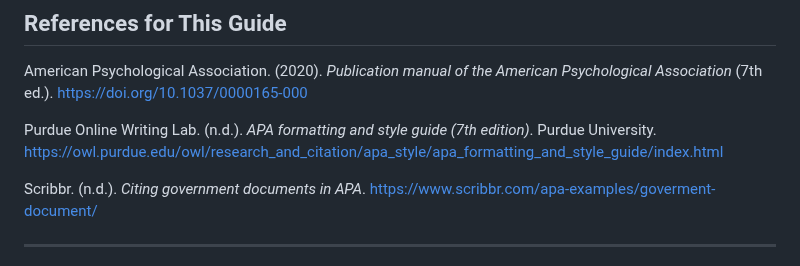
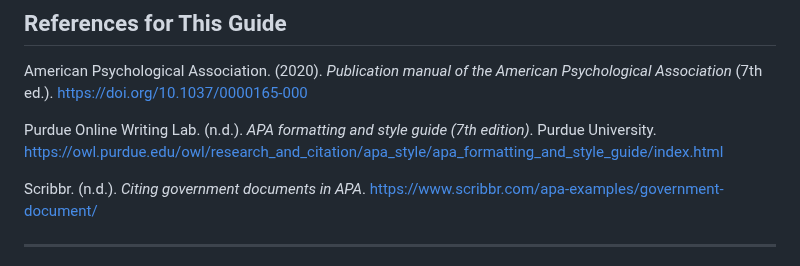
Before and after one commit to SfosssHousing/HousingPolicyResearch, a Markdown page: docs/STYLE-APA.md, the part around the change. Rendered like a GitHub page.

Commit message:
Fix typo in APA guide URL and remove trailing line from CSV
Co-authored-by: sfosss <147890625+sfosss@users.noreply.github.com>

```diff
--- a/docs/STYLE-APA.md
+++ b/docs/STYLE-APA.md
@@ -277,7 +277,7 @@ American Psychological Association. (2020). *Publication manual of the American
 
 Purdue Online Writing Lab. (n.d.). *APA formatting and style guide (7th edition)*. Purdue University. https://owl.purdue.edu/owl/research_and_citation/apa_style/apa_formatting_and_style_guide/index.html
 
-Scribbr. (n.d.). *Citing government documents in APA*. https://www.scribbr.com/apa-examples/goverment-document/
+Scribbr. (n.d.). *Citing government documents in APA*. https://www.scribbr.com/apa-examples/government-document/
 
 ---
 
```
